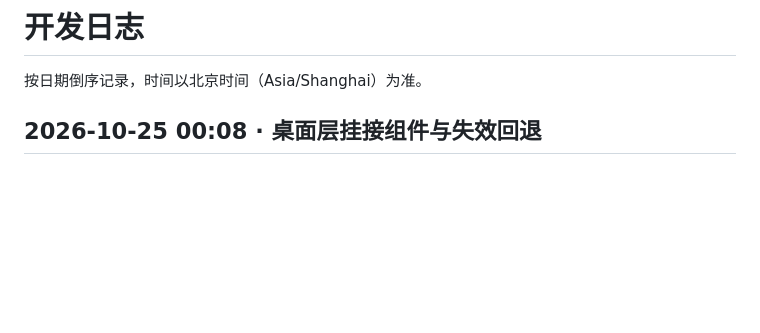
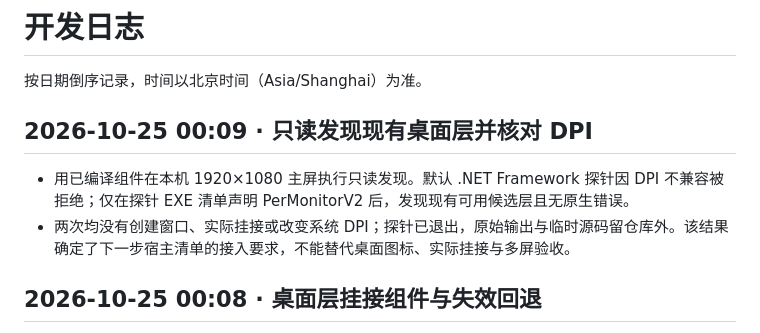
Before and after one commit to kaiwer1/fishing-desktop, a Markdown page: DEVLOG.md, the part around the change. Rendered like a GitHub page; blank space fills up the shorter version.

```diff
--- a/DEVLOG.md
+++ b/DEVLOG.md
@@ -1,6 +1,11 @@
 # 开发日志
 
 按日期倒序记录，时间以北京时间（Asia/Shanghai）为准。
+
+## 2026-10-25 00:09 · 只读发现现有桌面层并核对 DPI
+
+- 用已编译组件在本机 1920×1080 主屏执行只读发现。默认 .NET Framework 探针因 DPI 不兼容被拒绝；仅在探针 EXE 清单声明 PerMonitorV2 后，发现现有可用候选层且无原生错误。
+- 两次均没有创建窗口、实际挂接或改变系统 DPI；探针已退出，原始输出与临时源码留仓库外。该结果确定了下一步宿主清单的接入要求，不能替代桌面图标、实际挂接与多屏验收。
 
 ## 2026-10-25 00:08 · 桌面层挂接组件与失效回退
 
```
Also changed, not shown: diagnostics/desktop-layer/README.md (+2 -0 lines), docs/DEVELOPMENT_PLAN.md (+2 -0 lines).
